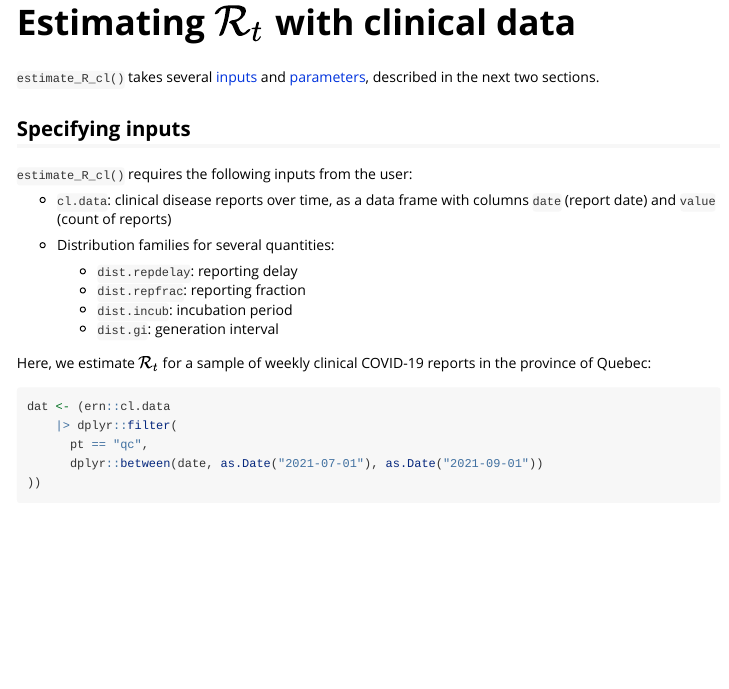
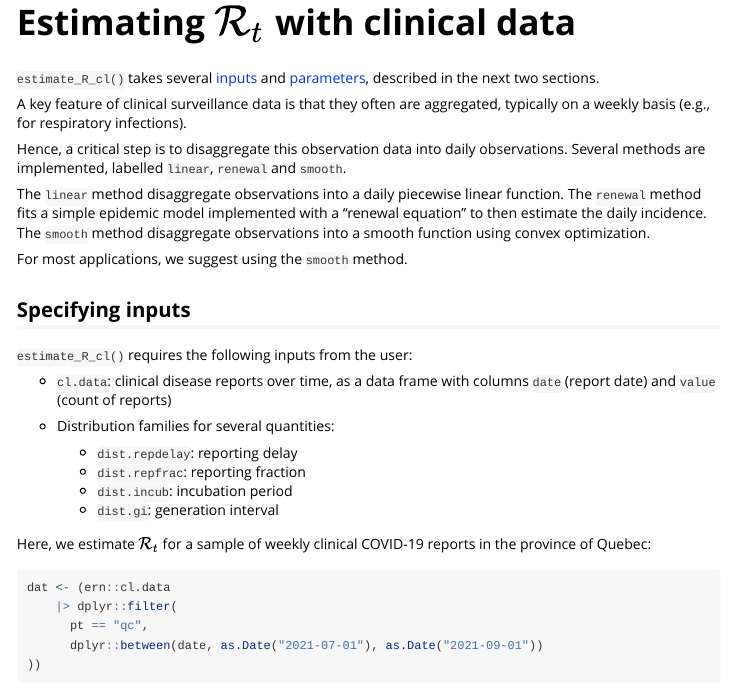
Before and after one commit to phac-nml-phrsd/ern, an R Markdown document (vignettes/est-rt.Rmd): the page in a window 1100 px wide, from 4900 px down before the commit and from 4960 px down after it, so that both start at the same text. Rendered offline with R 4.5, knitr and Pandoc, with nearby package versions; code that draws random numbers runs with fixed seeds of ours; some code elsewhere in the file could not run offline; long lines of code are wrapped.

Commit message:
vignette: add note suggesting preference for "smooth" clinical disaggregation

```diff
--- a/vignettes/est-rt.Rmd
+++ b/vignettes/est-rt.Rmd
@@ -212,6 +212,22 @@ plot(g)
 
 `estimate_R_cl()` takes several [inputs](#cl-inputs) and [parameters](#cl-params), described in the next two sections.
 
+A key feature of clinical surveillance data is that they often are aggregated,
+typically on a weekly basis (e.g., for respiratory infections).
+
+Hence, a critical step is to disaggregate this observation data into daily
+observations. Several methods are implemented, labelled `linear`, `renewal` and
+`smooth`.
+
+The `linear` method disaggregate observations into a daily piecewise linear function.
+The `renewal` method fits a simple epidemic model implemented with a "renewal equation"
+to then estimate the daily incidence.
+The `smooth` method disaggregate observations into a smooth function using
+convex optimization.
+
+For most applications, we suggest using the `smooth` method.
+
+
 ## Specifying inputs {#cl-inputs}
 
 `estimate_R_cl()` requires the following inputs from the user:
```
Also changed, not shown: vignettes/est-rt.Rmd (2 more changed lines).
